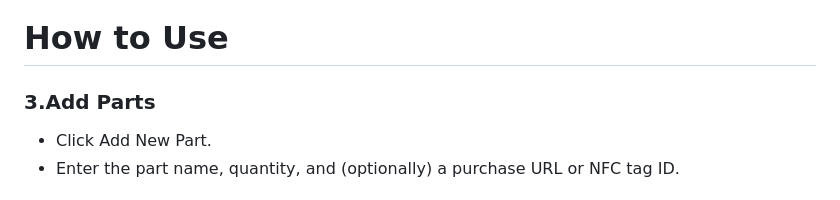
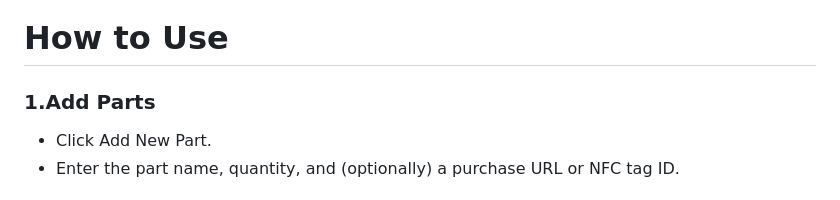
Before and after one commit to j0sephl/PedalVault, a Markdown page: README.md, the part around the change. GitHub-like rendering.

```diff
--- a/README.md
+++ b/README.md
@@ -33,7 +33,7 @@ Scanning the tag with your phone will automatically subtract 1 from that part’
 
 Works on both iPhone and Android using the phone’s built-in NFC scanning and browser.
 # How to Use
-### 3.Add Parts
+### 1.Add Parts
 - Click Add New Part.
 - Enter the part name, quantity, and (optionally) a purchase URL or NFC tag ID.
 ### 2. Manage Inventory
```
